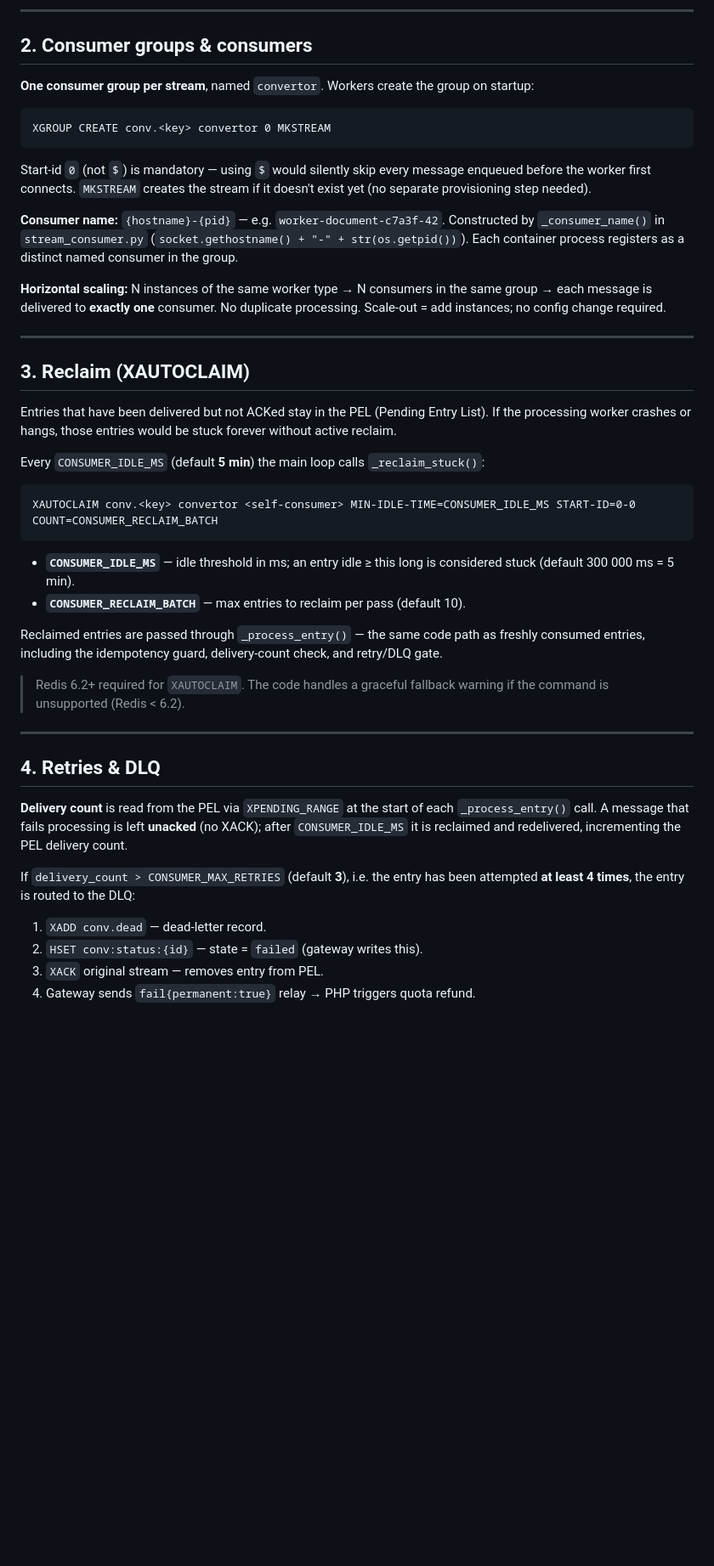
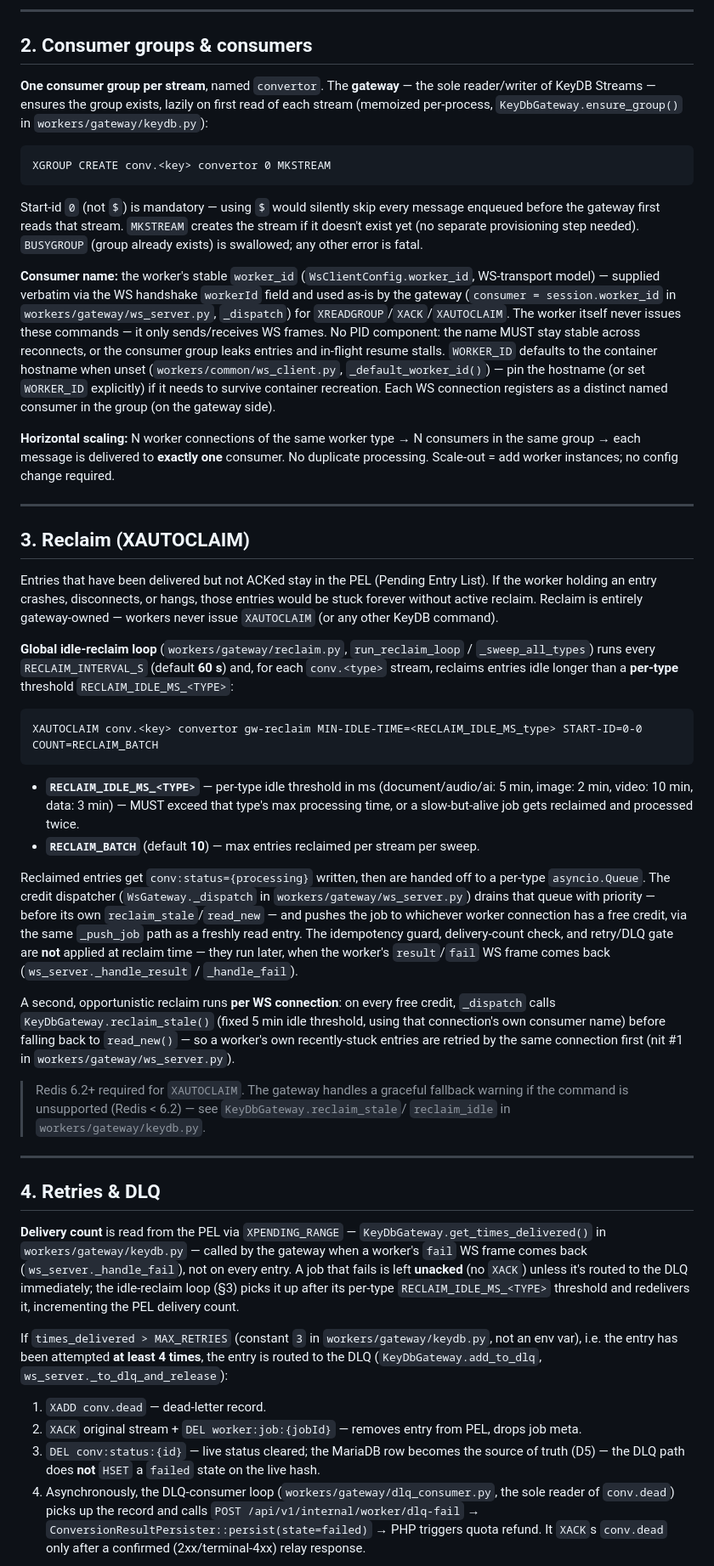
Before and after one commit to Xakki/convertor, a Markdown page: docs/queue-streams.md, the part around one of its changes. Shown at 85% size. Rendered like a GitHub page; blank space fills up the shorter version.

````diff
--- a/docs/queue-streams.md
+++ b/docs/queue-streams.md
@@ -43,62 +47,100 @@ MariaDB remains the durable source for `/history` and `/download` once the hash
 
 ## 2. Consumer groups & consumers
 
-**One consumer group per stream**, named `convertor`. Workers create the group on startup:
+**One consumer group per stream**, named `convertor`. The **gateway** — the sole
+reader/writer of KeyDB Streams — ensures the group exists, lazily on first read of each
+stream (memoized per-process, `KeyDbGateway.ensure_group()` in `workers/gateway/keydb.py`):
 
 ```
 XGROUP CREATE conv.<key> convertor 0 MKSTREAM
 ```
 
 Start-id `0` (not `$`) is mandatory — using `$` would silently skip every message
-enqueued before the worker first connects. `MKSTREAM` creates the stream if it doesn't
-exist yet (no separate provisioning step needed).
+enqueued before the gateway first reads that stream. `MKSTREAM` creates the stream if it
+doesn't exist yet (no separate provisioning step needed). `BUSYGROUP` (group already
+exists) is swallowed; any other error is fatal.
 
-**Consumer name:** `{hostname}-{pid}` — e.g. `worker-document-c7a3f-42`. Constructed
-by `_consumer_name()` in `stream_consumer.py` (`socket.gethostname() + "-" + str(os.getpid())`).
-Each container process registers as a distinct named consumer in the group.
+**Consumer name:** the worker's stable `worker_id` (`WsClientConfig.worker_id`,
+WS-transport model) — supplied verbatim via the WS handshake `workerId` field and used
+as-is by the gateway (`consumer = session.worker_id` in `workers/gateway/ws_server.py`,
+`_dispatch`) for `XREADGROUP`/`XACK`/`XAUTOCLAIM`. The worker itself never issues these
+commands — it only sends/receives WS frames. No PID component: the name MUST stay stable
+across reconnects, or the consumer group leaks entries and in-flight resume stalls.
+`WORKER_ID` defaults to the container hostname when unset (`workers/common/ws_client.py`,
+`_default_worker_id()`) — pin the hostname (or set `WORKER_ID` explicitly) if it needs to
+survive container recreation. Each WS connection registers as a distinct named consumer
+in the group (on the gateway side).
 
-**Horizontal scaling:** N instances of the same worker type → N consumers in the same
-group → each message is delivered to **exactly one** consumer. No duplicate processing.
-Scale-out = add instances; no config change required.
+**Horizontal scaling:** N worker connections of the same worker type → N consumers in the
+same group → each message is delivered to **exactly one** consumer. No duplicate
+processing. Scale-out = add worker instances; no config change required.
 
 ---
 
 ## 3. Reclaim (XAUTOCLAIM)
 
 Entries that have been delivered but not ACKed stay in the PEL (Pending Entry List).
-If the processing worker crashes or hangs, those entries would be stuck forever without
-active reclaim.
+If the worker holding an entry crashes, disconnects, or hangs, those entries would be
+stuck forever without active reclaim. Reclaim is entirely gateway-owned — workers never
+issue `XAUTOCLAIM` (or any other KeyDB command).
 
-Every `CONSUMER_IDLE_MS` (default **5 min**) the main loop calls `_reclaim_stuck()`:
+**Global idle-reclaim loop** (`workers/gateway/reclaim.py`, `run_reclaim_loop` /
+`_sweep_all_types`) runs every `RECLAIM_INTERVAL_S` (default **60 s**) and, for each
+`conv.<type>` stream, reclaims entries idle longer than a **per-type** threshold
+`RECLAIM_IDLE_MS_<TYPE>`:
 
 ```
-XAUTOCLAIM conv.<key> convertor <self-consumer> MIN-IDLE-TIME=CONSUMER_IDLE_MS START-ID=0-0 COUNT=CONSUMER_RECLAIM_BATCH
+XAUTOCLAIM conv.<key> convertor gw-reclaim MIN-IDLE-TIME=<RECLAIM_IDLE_MS_type> START-ID=0-0 COUNT=RECLAIM_BATCH
 ```
 
-- **`CONSUMER_IDLE_MS`** — idle threshold in ms; an entry idle ≥ this long is considered stuck (default 300 000 ms = 5 min).
-- **`CONSUMER_RECLAIM_BATCH`** — max entries to reclaim per pass (default 10).
+- **`RECLAIM_IDLE_MS_<TYPE>`** — per-type idle threshold in ms (document/audio/ai: 5 min,
+  image: 2 min, video: 10 min, data: 3 min) — MUST exceed that type's max processing
+  time, or a slow-but-alive job gets reclaimed and processed twice.
+- **`RECLAIM_BATCH`** (default **10**) — max entries reclaimed per stream per sweep.
 
-Reclaimed entries are passed through `_process_entry()` — the same code path as
-freshly consumed entries, including the idempotency guard, delivery-count check, and
-retry/DLQ gate.
+Reclaimed entries get `conv:status={processing}` written, then are handed off to a
+per-type `asyncio.Queue`. The credit dispatcher (`WsGateway._dispatch` in
+`workers/gateway/ws_server.py`) drains that queue with priority — before its own
+`reclaim_stale`/`read_new` — and pushes the job to whichever worker connection has a
+free credit, via the same `_push_job` path as a freshly read entry. The idempotency
+guard, delivery-count check, and retry/DLQ gate are **not** applied at reclaim time —
+they run later, when the worker's `result`/`fail` WS frame comes back
+(`ws_server._handle_result` / `_handle_fail`).
 
-> Redis 6.2+ required for `XAUTOCLAIM`. The code handles a graceful fallback warning
-> if the command is unsupported (Redis < 6.2).
+A second, opportunistic reclaim runs **per WS connection**: on every free credit,
+`_dispatch` calls `KeyDbGateway.reclaim_stale()` (fixed 5 min idle threshold, using that
+connection's own consumer name) before falling back to `read_new()` — so a worker's own
+recently-stuck entries are retried by the same connection first (nit #1 in
+`workers/gateway/ws_server.py`).
+
+> Redis 6.2+ required for `XAUTOCLAIM`. The gateway handles a graceful fallback warning
+> if the command is unsupported (Redis < 6.2) — see `KeyDbGateway.reclaim_stale`/
+> `reclaim_idle` in `workers/gateway/keydb.py`.
 
 ---
 
 ## 4. Retries & DLQ
 
-**Delivery count** is read from the PEL via `XPENDING_RANGE` at the start of each
-`_process_entry()` call. A message that fails processing is left **unacked** (no XACK);
-after `CONSUMER_IDLE_MS` it is reclaimed and redelivered, incrementing the PEL
-delivery count.
+**Delivery count** is read from the PEL via `XPENDING_RANGE` —
+`KeyDbGateway.get_times_delivered()` in `workers/gateway/keydb.py` — called by the
+gateway when a worker's `fail` WS frame comes back (`ws_server._handle_fail`), not on
+every entry. A job that fails is left **unacked** (no `XACK`) unless it's routed to the
+DLQ immediately; the idle-reclaim loop (§3) picks it up after its per-type
+`RECLAIM_IDLE_MS_<TYPE>` threshold and redelivers it, incrementing the PEL delivery
+count.
 
-If `delivery_count > CONSUMER_MAX_RETRIES` (default **3**), i.e. the entry has been
-attempted **at least 4 times**, the entry is routed to the DLQ:
+If `times_delivered > MAX_RETRIES` (constant `3` in `workers/gateway/keydb.py`, not an
+env var), i.e. the entry has been attempted **at least 4 times**, the entry is routed to
+the DLQ (`KeyDbGateway.add_to_dlq`, `ws_server._to_dlq_and_release`):
 
 1. `XADD conv.dead` — dead-letter record.
-2. `HSET conv:status:{id}` — state = `failed` (gateway writes this).
-3. `XACK` original stream — removes entry from PEL.
-4. Gateway sends `fail{permanent:true}` relay → PHP triggers quota refund.
+2. `XACK` original stream + `DEL worker:job:{jobId}` — removes entry from PEL, drops job
+   meta.
+3. `DEL conv:status:{id}` — live status cleared; the MariaDB row becomes the source of
+   truth (D5) — the DLQ path does **not** `HSET` a `failed` state on the live hash.
+4. Asynchronously, the DLQ-consumer loop (`workers/gateway/dlq_consumer.py`, the sole
+   reader of `conv.dead`) picks up the record and calls
+   `POST /api/v1/internal/worker/dlq-fail` → `ConversionResultPersister::persist(state=failed)`
+   → PHP triggers quota refund. It `XACK`s `conv.dead` only after a confirmed
+   (2xx/terminal-4xx) relay response.
 
````
Also changed, not shown: other parts of docs/queue-streams.md (+62 -22 lines), 2 other files.
